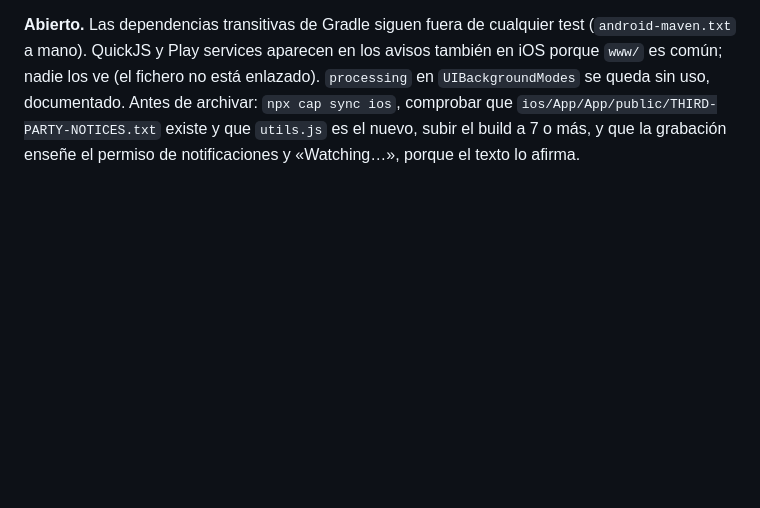
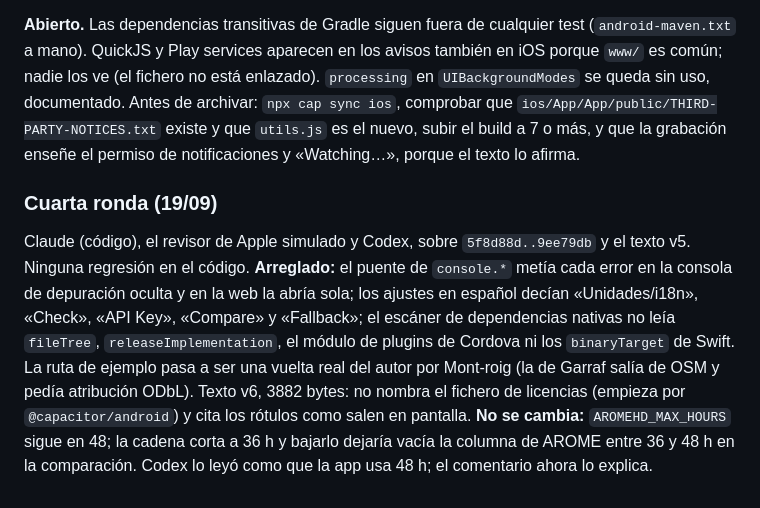
Before and after one commit to lockevod/MeteoRide, a Markdown page: docs/HANDOFF.md, the part around the change. Rendered like a GitHub page; blank space fills up the shorter version.

Commit message:
Anota la cuarta ronda de revisión de la respuesta a App Review

```diff
--- a/docs/HANDOFF.md
+++ b/docs/HANDOFF.md
@@ -1807,3 +1807,17 @@ porque `www/` es común; nadie los ve (el fichero no está enlazado). `processin
 comprobar que `ios/App/App/public/THIRD-PARTY-NOTICES.txt` existe y que `utils.js` es el nuevo,
 subir el build a 7 o más, y que la grabación enseñe el permiso de notificaciones y «Watching…»,
 porque el texto lo afirma.
+
+### Cuarta ronda (19/09)
+
+Claude (código), el revisor de Apple simulado y Codex, sobre `5f8d88d..9ee79db` y el texto v5.
+Ninguna regresión en el código. **Arreglado:** el puente de `console.*` metía cada error en la
+consola de depuración oculta y en la web la abría sola; los ajustes en español decían
+«Unidades/i18n», «Check», «API Key», «Compare» y «Fallback»; el escáner de dependencias nativas
+no leía `fileTree`, `releaseImplementation`, el módulo de plugins de Cordova ni los
+`binaryTarget` de Swift. La ruta de ejemplo pasa a ser una vuelta real del autor por Mont-roig
+(la de Garraf salía de OSM y pedía atribución ODbL). Texto v6, 3882 bytes: no nombra el fichero
+de licencias (empieza por `@capacitor/android`) y cita los rótulos como salen en pantalla.
+**No se cambia:** `AROMEHD_MAX_HOURS` sigue en 48; la cadena corta a 36 h y bajarlo dejaría
+vacía la columna de AROME entre 36 y 48 h en la comparación. Codex lo leyó como que la app usa
+48 h; el comentario ahora lo explica.
```
